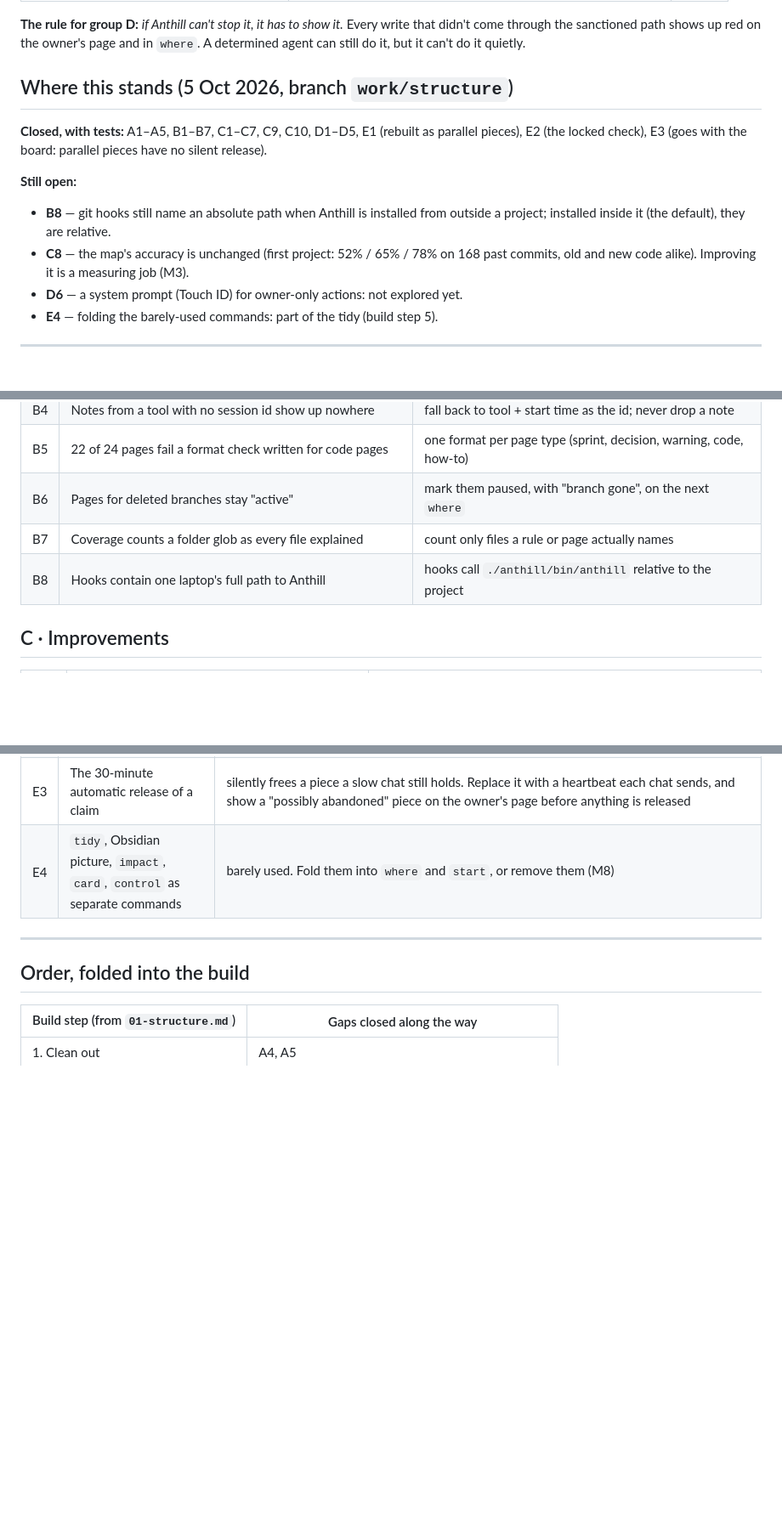
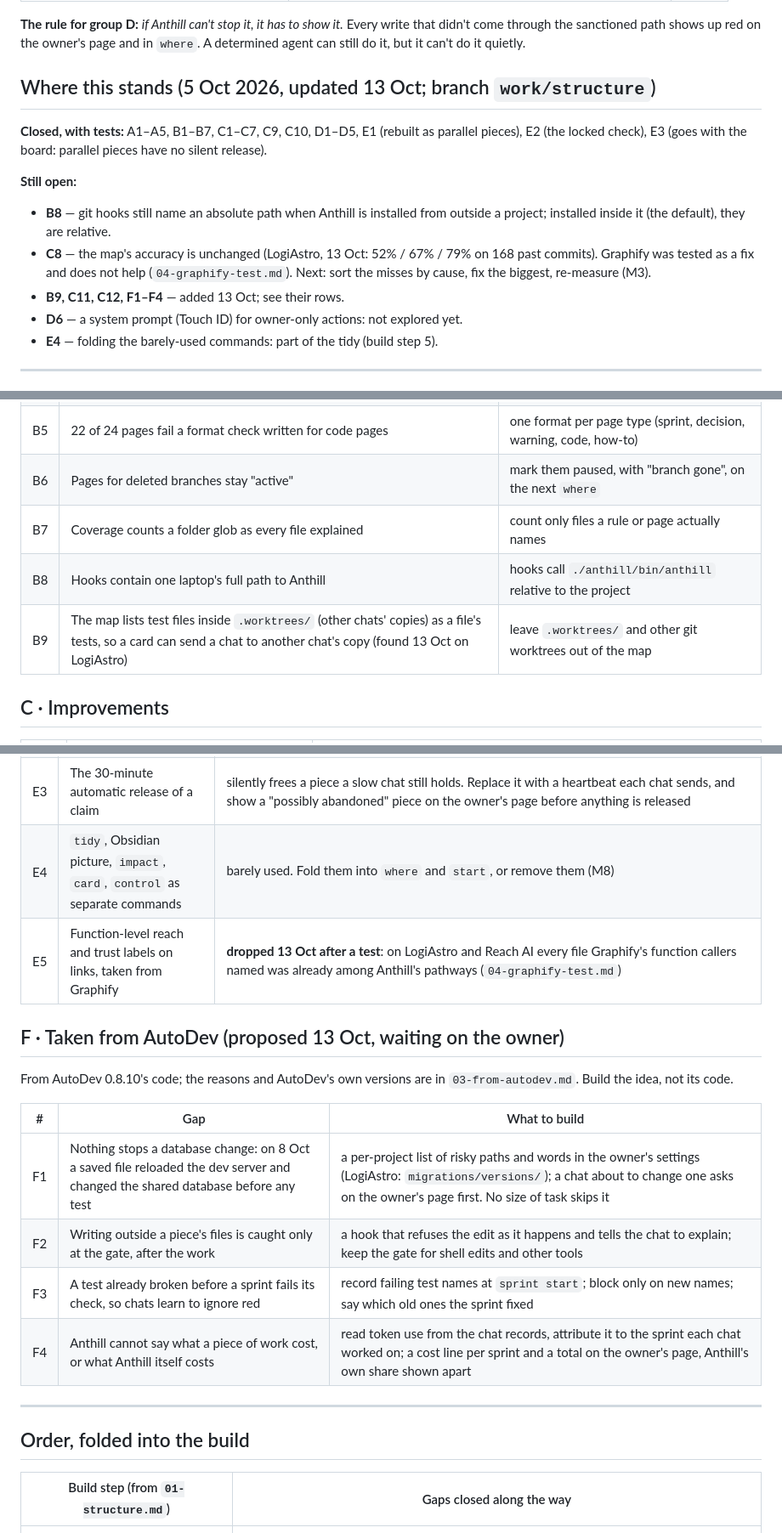
Before and after one commit to codezeke6694/anthill, a Markdown page: docs/design/02-gaps.md, 3 parts joined by grey strips. Shown at 85% size. Drawn GitHub-style; blank space fills up the shorter version.

Commit message:
Gaps list: add the worktree-tests bug, the map's next steps and live score, other languages, the dropped Graphify reach, and the four AutoDev ideas
Co-Authored-By: Claude Opus 5.5 <noreply@anthropic.com>

```diff
--- a/docs/design/02-gaps.md
+++ b/docs/design/02-gaps.md
@@ -15,7 +15,7 @@ Every gap falls into one of five groups:
 
 **The rule for group D:** *if Anthill can't stop it, it has to show it.* Every write that didn't come through the sanctioned path shows up red on the owner's page and in `where`. A determined agent can still do it, but it can't do it quietly.
 
-## Where this stands (5 Oct 2026, branch `work/structure`)
+## Where this stands (5 Oct 2026, updated 13 Oct; branch `work/structure`)
 
 **Closed, with tests:** A1–A5, B1–B7, C1–C7, C9, C10, D1–D5, E1 (rebuilt as parallel
 pieces), E2 (the locked check), E3 (goes with the board: parallel pieces have no
@@ -24,8 +24,10 @@ silent release).
 **Still open:**
 - **B8** — git hooks still name an absolute path when Anthill is installed from
   outside a project; installed inside it (the default), they are relative.
-- **C8** — the map's accuracy is unchanged (first project: 52% / 65% / 78% on 168
-  past commits, old and new code alike). Improving it is a measuring job (M3).
+- **C8** — the map's accuracy is unchanged (LogiAstro, 13 Oct: 52% / 67% / 79% on 168
+  past commits). Graphify was tested as a fix and does not help (`04-graphify-test.md`).
+  Next: sort the misses by cause, fix the biggest, re-measure (M3).
+- **B9, C11, C12, F1–F4** — added 13 Oct; see their rows.
 - **D6** — a system prompt (Touch ID) for owner-only actions: not explored yet.
 - **E4** — folding the barely-used commands: part of the tidy (build step 5).
 
@@ -53,6 +55,7 @@ silent release).
 | B6 | Pages for deleted branches stay "active" | mark them paused, with "branch gone", on the next `where` |
 | B7 | Coverage counts a folder glob as every file explained | count only files a rule or page actually names |
 | B8 | Hooks contain one laptop's full path to Anthill | hooks call `./anthill/bin/anthill` relative to the project |
+| B9 | The map lists test files inside `.worktrees/` (other chats' copies) as a file's tests, so a card can send a chat to another chat's copy (found 13 Oct on LogiAstro) | leave `.worktrees/` and other git worktrees out of the map |
 
 ## C · Improvements
 
@@ -90,6 +95,18 @@ On one machine, the owner and an agent run the same git and the same files. Anth
 | E2 | The test/code split and the auditor | both leak (the builder can edit the tester's files; the auditor isn't read-only). Replace them with the **locked finishing check**: the agent can't edit the check it must pass |
 | E3 | The 30-minute automatic release of a claim | silently frees a piece a slow chat still holds. Replace it with a heartbeat each chat sends, and show a "possibly abandoned" piece on the owner's page before anything is released |
 | E4 | `tidy`, Obsidian picture, `impact`, `card`, `control` as separate commands | barely used. Fold them into `where` and `start`, or remove them (M8) |
+| E5 | Function-level reach and trust labels on links, taken from Graphify | **dropped 13 Oct after a test**: on LogiAstro and Reach AI every file Graphify's function callers named was already among Anthill's pathways (`04-graphify-test.md`) |
+
+## F · Taken from AutoDev (proposed 13 Oct, waiting on the owner)
+
+From AutoDev 0.8.10's code; the reasons and AutoDev's own versions are in `03-from-autodev.md`. Build the idea, not its code.
+
+| # | Gap | What to build |
+|---|---|---|
+| F1 | Nothing stops a database change: on 8 Oct a saved file reloaded the dev server and changed the shared database before any test | a per-project list of risky paths and words in the owner's settings (LogiAstro: `migrations/versions/`); a chat about to change one asks on the owner's page first. No size of task skips it |
+| F2 | Writing outside a piece's files is caught only at the gate, after the work | a hook that refuses the edit as it happens and tells the chat to explain; keep the gate for shell edits and other tools |
+| F3 | A test already broken before a sprint fails its check, so chats learn to ignore red | record failing test names at `sprint start`; block only on new names; say which old ones the sprint fixed |
+| F4 | Anthill cannot say what a piece of work cost, or what Anthill itself costs | read token use from the chat records, attribute it to the sprint each chat worked on; a cost line per sprint and a total on the owner's page, Anthill's own share shown apart |
 
 ---
 
```
Also changed, not shown: other parts of docs/design/02-gaps.md (+4 -1 lines).
